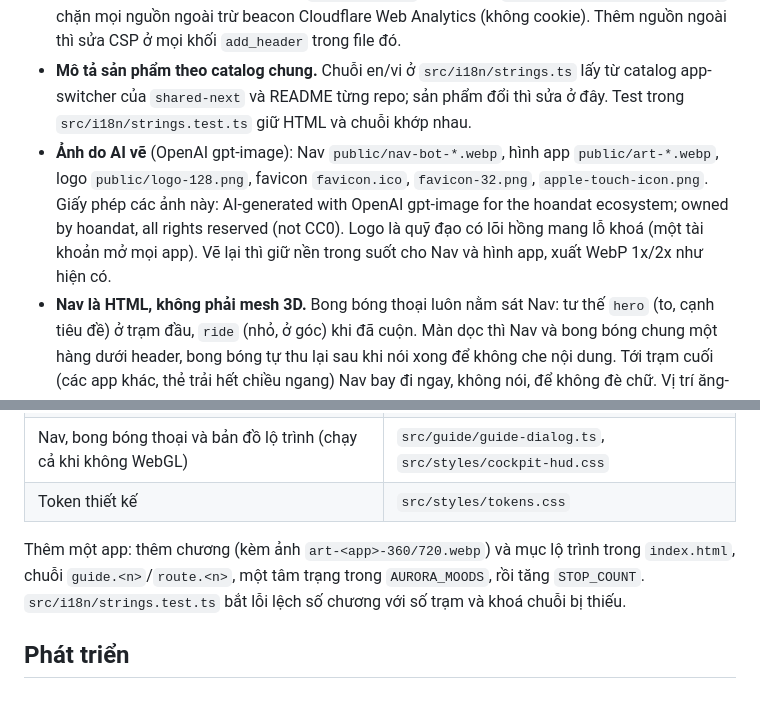
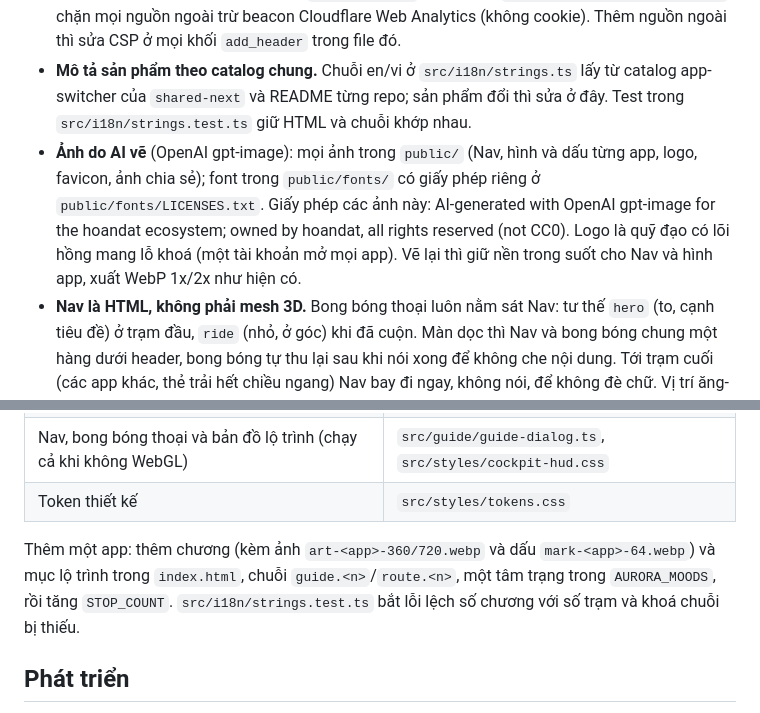
Before and after one commit to achoo254/home-next, a Markdown page: README.md, 2 parts joined by grey strips. Rendered like a GitHub page.

Commit message:
docs: AI image licence covers every file in public/

```diff
--- a/README.md
+++ b/README.md
@@ -10,7 +10,7 @@ Trang tĩnh (Vite + TypeScript). Nền bay vũ trụ (tinh vân, sao) bằng thr
 - **3D không được làm chậm trang.** Chunk 3D tải lazy sau `requestIdleCallback`; máy yếu được hạ chất lượng thay vì giật, và không nâng lại trong một lượt xem (lý do ở đầu `src/scene/quality-governor.ts`). `prefers-reduced-motion` được tôn trọng.
 - **Không nguồn ngoài.** Font tự host ở `public/fonts/`; CSP trong `infra/nginx/hoandat.com.conf` chặn mọi nguồn ngoài trừ beacon Cloudflare Web Analytics (không cookie). Thêm nguồn ngoài thì sửa CSP ở mọi khối `add_header` trong file đó.
 - **Mô tả sản phẩm theo catalog chung.** Chuỗi en/vi ở `src/i18n/strings.ts` lấy từ catalog app-switcher của `shared-next` và README từng repo; sản phẩm đổi thì sửa ở đây. Test trong `src/i18n/strings.test.ts` giữ HTML và chuỗi khớp nhau.
-- **Ảnh do AI vẽ** (OpenAI gpt-image): Nav `public/nav-bot-*.webp`, hình app `public/art-*.webp`, logo `public/logo-128.png`, favicon `favicon.ico`, `favicon-32.png`, `apple-touch-icon.png`. Giấy phép các ảnh này: AI-generated with OpenAI gpt-image for the hoandat ecosystem; owned by hoandat, all rights reserved (not CC0). Logo là quỹ đạo có lõi hồng mang lỗ khoá (một tài khoản mở mọi app). Vẽ lại thì giữ nền trong suốt cho Nav và hình app, xuất WebP 1x/2x như hiện có.
+- **Ảnh do AI vẽ** (OpenAI gpt-image): mọi ảnh trong `public/` (Nav, hình và dấu từng app, logo, favicon, ảnh chia sẻ); font trong `public/fonts/` có giấy phép riêng ở `public/fonts/LICENSES.txt`. Giấy phép các ảnh này: AI-generated with OpenAI gpt-image for the hoandat ecosystem; owned by hoandat, all rights reserved (not CC0). Logo là quỹ đạo có lõi hồng mang lỗ khoá (một tài khoản mở mọi app). Vẽ lại thì giữ nền trong suốt cho Nav và hình app, xuất WebP 1x/2x như hiện có.
 - **Nav là HTML, không phải mesh 3D.** Bong bóng thoại luôn nằm sát Nav: tư thế `hero` (to, cạnh tiêu đề) ở trạm đầu, `ride` (nhỏ, ở góc) khi đã cuộn. Màn dọc thì Nav và bong bóng chung một hàng dưới header, bong bóng tự thu lại sau khi nói xong để không che nội dung. Tới trạm cuối (các app khác, thẻ trải hết chiều ngang) Nav bay đi ngay, không nói, để không đè chữ. Vị trí ăng-ten và vòi đẩy trên ảnh khai báo bằng biến CSS trong `cockpit-hud.css`; thay ảnh Nav thì đo lại.
 
 ## Ở đâu
@@ -26,7 +26,7 @@ Trang tĩnh (Vite + TypeScript). Nền bay vũ trụ (tinh vân, sao) bằng thr
 | Nav, bong bóng thoại và bản đồ lộ trình (chạy cả khi không WebGL) | `src/guide/guide-dialog.ts`, `src/styles/cockpit-hud.css` |
 | Token thiết kế | `src/styles/tokens.css` |
 
-Thêm một app: thêm chương (kèm ảnh `art-<app>-360/720.webp`) và mục lộ trình trong `index.html`, chuỗi `guide.<n>`/`route.<n>`, một tâm trạng trong `AURORA_MOODS`, rồi tăng `STOP_COUNT`. `src/i18n/strings.test.ts` bắt lỗi lệch số chương với số trạm và khoá chuỗi bị thiếu.
+Thêm một app: thêm chương (kèm ảnh `art-<app>-360/720.webp` và dấu `mark-<app>-64.webp`) và mục lộ trình trong `index.html`, chuỗi `guide.<n>`/`route.<n>`, một tâm trạng trong `AURORA_MOODS`, rồi tăng `STOP_COUNT`. `src/i18n/strings.test.ts` bắt lỗi lệch số chương với số trạm và khoá chuỗi bị thiếu.
 
 ## Phát triển
 
```
